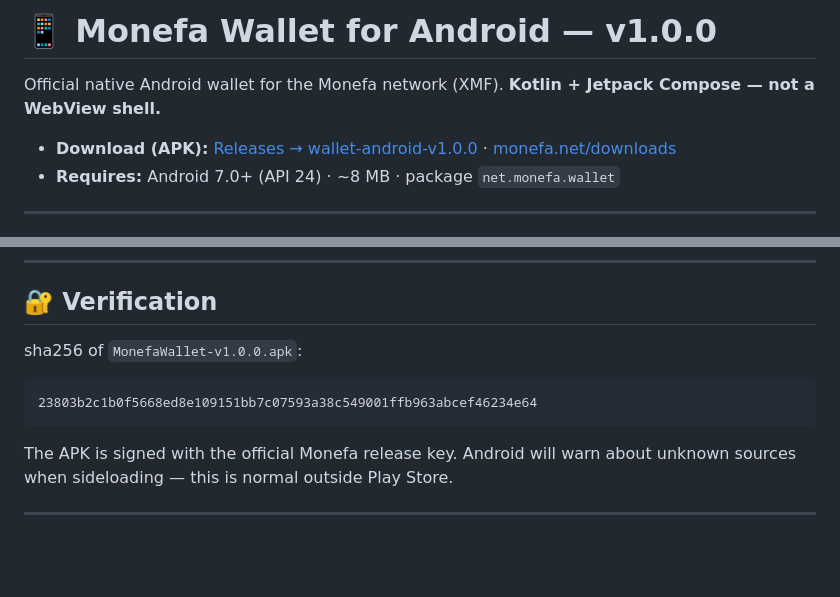
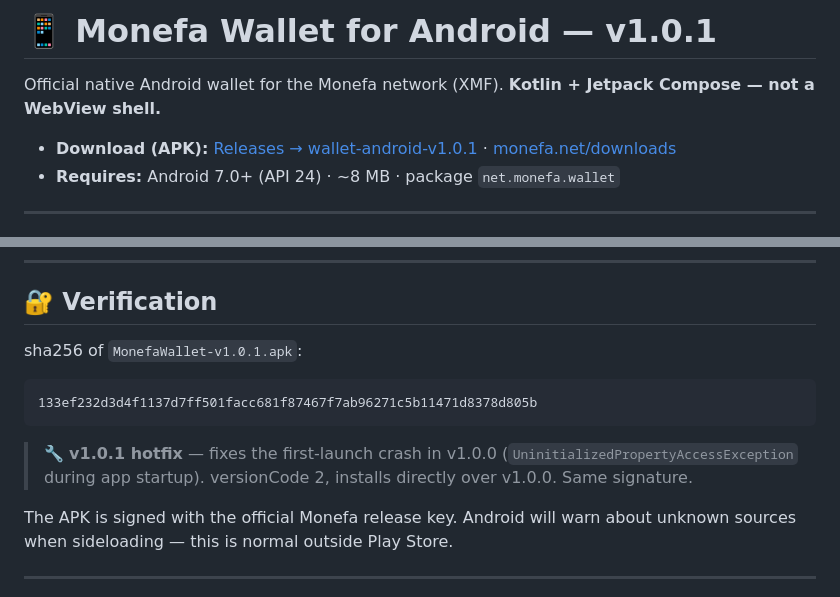
Before and after one commit to monefanetwork/Monefa, a Markdown page: docs/android-wallet.md, 2 parts joined by grey strips. GitHub-like rendering; blank space fills up the shorter version.

Commit message:
docs: wallet page updated to v1.0.1 (new sha256, hotfix note)

````diff
--- a/docs/android-wallet.md
+++ b/docs/android-wallet.md
@@ -1,8 +1,8 @@
-# 📱 Monefa Wallet for Android — v1.0.0
+# 📱 Monefa Wallet for Android — v1.0.1
 
 Official native Android wallet for the Monefa network (XMF). **Kotlin + Jetpack Compose — not a WebView shell.**
 
-- **Download (APK):** [Releases → wallet-android-v1.0.0](../../releases/tag/wallet-android-v1.0.0) · [monefa.net/downloads](https://monefa.net/downloads)
+- **Download (APK):** [Releases → wallet-android-v1.0.1](../../releases/tag/wallet-android-v1.0.1) · [monefa.net/downloads](https://monefa.net/downloads)
 - **Requires:** Android 7.0+ (API 24) · ~8 MB · package `net.monefa.wallet`
 
 ---
@@ -56,11 +56,13 @@ Start / pause / resume / stop mining that runs on **your own Monefa node or serv
 
 ## 🔐 Verification
 
-sha256 of `MonefaWallet-v1.0.0.apk`:
+sha256 of `MonefaWallet-v1.0.1.apk`:
 
 ```
-23803b2c1b0f5668ed8e109151bb7c07593a38c549001ffb963abcef46234e64
+133ef232d3d4f1137d7ff501facc681f87467f7ab96271c5b11471d8378d805b
 ```
+
+> 🔧 **v1.0.1 hotfix** — fixes the first-launch crash in v1.0.0 (`UninitializedPropertyAccessException` during app startup). versionCode 2, installs directly over v1.0.0. Same signature.
 
 The APK is signed with the official Monefa release key. Android will warn about unknown sources when sideloading — this is normal outside Play Store.
 
````
